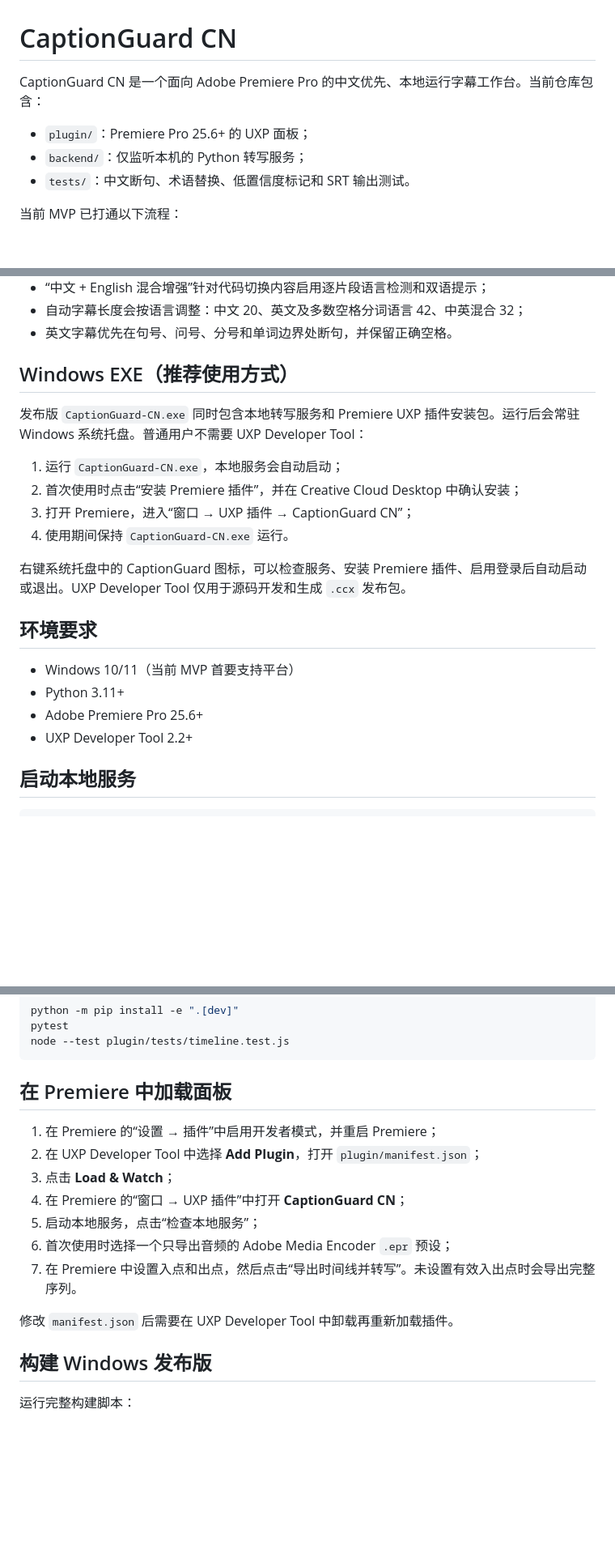
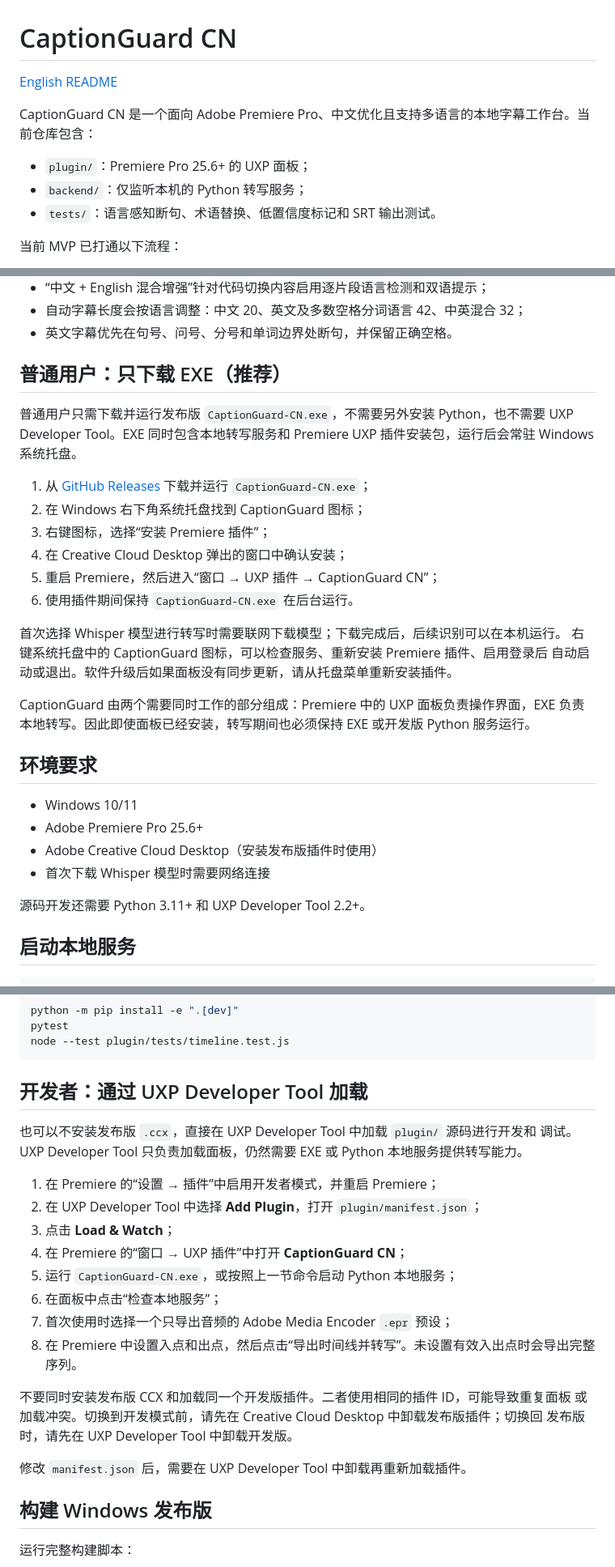
Before and after one commit to 1423641322/captionguard-cn, a Markdown page: README.md, 3 parts joined by grey strips. Shown at 81% size. Rendered like a GitHub page; blank space fills up the shorter version.

````diff
--- a/README.md
+++ b/README.md
@@ -1,10 +1,12 @@
 # CaptionGuard CN
 
-CaptionGuard CN 是一个面向 Adobe Premiere Pro 的中文优先、本地运行字幕工作台。当前仓库包含：
+[English README](README_EN.md)
+
+CaptionGuard CN 是一个面向 Adobe Premiere Pro、中文优化且支持多语言的本地字幕工作台。当前仓库包含：
 
 - `plugin/`：Premiere Pro 25.6+ 的 UXP 面板；
 - `backend/`：仅监听本机的 Python 转写服务；
-- `tests/`：中文断句、术语替换、低置信度标记和 SRT 输出测试。
+- `tests/`：语言感知断句、术语替换、低置信度标记和 SRT 输出测试。
 
 当前 MVP 已打通以下流程：
 
@@ -23,23 +25,34 @@ CaptionGuard CN 是一个面向 Adobe Premiere Pro 的中文优先、本地运
 - 自动字幕长度会按语言调整：中文 20、英文及多数空格分词语言 42、中英混合 32；
 - 英文字幕优先在句号、问号、分号和单词边界处断句，并保留正确空格。
 
-## Windows EXE（推荐使用方式）
+## 普通用户：只下载 EXE（推荐）
 
-发布版 `CaptionGuard-CN.exe` 同时包含本地转写服务和 Premiere UXP 插件安装包。运行后会常驻 Windows 系统托盘。普通用户不需要 UXP Developer Tool：
+普通用户只需下载并运行发布版 `CaptionGuard-CN.exe`，不需要另外安装 Python，也不需要
+UXP Developer Tool。EXE 同时包含本地转写服务和 Premiere UXP 插件安装包，运行后会常驻
+Windows 系统托盘。
 
-1. 运行 `CaptionGuard-CN.exe`，本地服务会自动启动；
-2. 首次使用时点击“安装 Premiere 插件”，并在 Creative Cloud Desktop 中确认安装；
-3. 打开 Premiere，进入“窗口 → UXP 插件 → CaptionGuard CN”；
-4. 使用期间保持 `CaptionGuard-CN.exe` 运行。
+1. 从 [GitHub Releases](https://github.com/1423641322/captionguard-cn/releases/latest) 下载并运行 `CaptionGuard-CN.exe`；
+2. 在 Windows 右下角系统托盘找到 CaptionGuard 图标；
+3. 右键图标，选择“安装 Premiere 插件”；
+4. 在 Creative Cloud Desktop 弹出的窗口中确认安装；
+5. 重启 Premiere，然后进入“窗口 → UXP 插件 → CaptionGuard CN”；
+6. 使用插件期间保持 `CaptionGuard-CN.exe` 在后台运行。
 
-右键系统托盘中的 CaptionGuard 图标，可以检查服务、安装 Premiere 插件、启用登录后自动启动或退出。UXP Developer Tool 仅用于源码开发和生成 `.ccx` 发布包。
+首次选择 Whisper 模型进行转写时需要联网下载模型；下载完成后，后续识别可以在本机运行。
+右键系统托盘中的 CaptionGuard 图标，可以检查服务、重新安装 Premiere 插件、启用登录后
+自动启动或退出。软件升级后如果面板没有同步更新，请从托盘菜单重新安装插件。
+
+CaptionGuard 由两个需要同时工作的部分组成：Premiere 中的 UXP 面板负责操作界面，EXE
+负责本地转写。因此即使面板已经安装，转写期间也必须保持 EXE 或开发版 Python 服务运行。
 
 ## 环境要求
 
-- Windows 10/11（当前 MVP 首要支持平台）
-- Python 3.11+
+- Windows 10/11
 - Adobe Premiere Pro 25.6+
-- UXP Developer Tool 2.2+
+- Adobe Creative Cloud Desktop（安装发布版插件时使用）
+- 首次下载 Whisper 模型时需要网络连接
+
+源码开发还需要 Python 3.11+ 和 UXP Developer Tool 2.2+。
 
 ## 启动本地服务
 
@@ -60,17 +73,25 @@ pytest
 node --test plugin/tests/timeline.test.js
 ```
 
-## 在 Premiere 中加载面板
+## 开发者：通过 UXP Developer Tool 加载
+
+也可以不安装发布版 `.ccx`，直接在 UXP Developer Tool 中加载 `plugin/` 源码进行开发和
+调试。UXP Developer Tool 只负责加载面板，仍然需要 EXE 或 Python 本地服务提供转写能力。
 
 1. 在 Premiere 的“设置 → 插件”中启用开发者模式，并重启 Premiere；
 2. 在 UXP Developer Tool 中选择 **Add Plugin**，打开 `plugin/manifest.json`；
 3. 点击 **Load & Watch**；
 4. 在 Premiere 的“窗口 → UXP 插件”中打开 **CaptionGuard CN**；
-5. 启动本地服务，点击“检查本地服务”；
-6. 首次使用时选择一个只导出音频的 Adobe Media Encoder `.epr` 预设；
-7. 在 Premiere 中设置入点和出点，然后点击“导出时间线并转写”。未设置有效入出点时会导出完整序列。
+5. 运行 `CaptionGuard-CN.exe`，或按照上一节命令启动 Python 本地服务；
+6. 在面板中点击“检查本地服务”；
+7. 首次使用时选择一个只导出音频的 Adobe Media Encoder `.epr` 预设；
+8. 在 Premiere 中设置入点和出点，然后点击“导出时间线并转写”。未设置有效入出点时会导出完整序列。
 
-修改 `manifest.json` 后需要在 UXP Developer Tool 中卸载再重新加载插件。
+不要同时安装发布版 CCX 和加载同一个开发版插件。二者使用相同的插件 ID，可能导致重复面板
+或加载冲突。切换到开发模式前，请先在 Creative Cloud Desktop 中卸载发布版插件；切换回
+发布版时，请先在 UXP Developer Tool 中卸载开发版。
+
+修改 `manifest.json` 后，需要在 UXP Developer Tool 中卸载再重新加载插件。
 
 ## 构建 Windows 发布版
 
````
Also changed, not shown: README_EN.md (added, +153 -0 lines).
